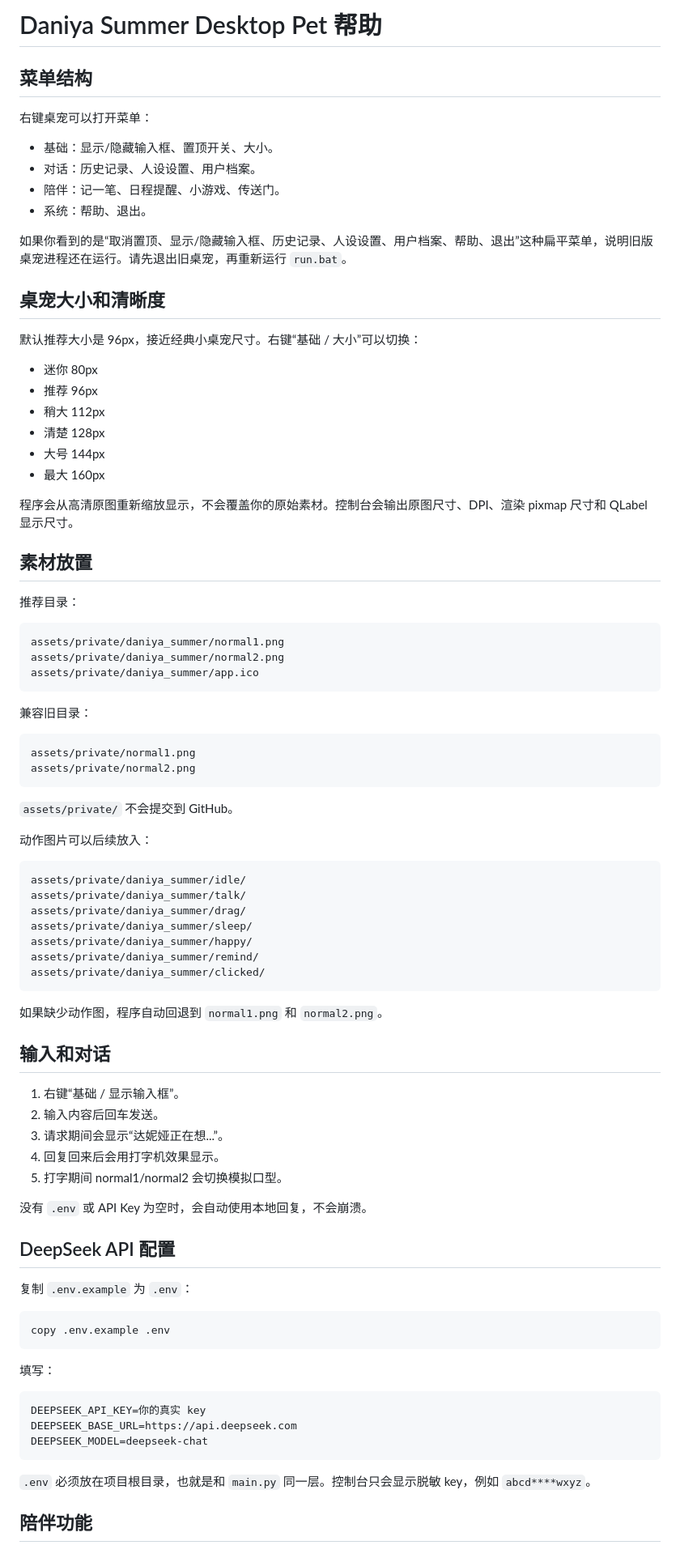
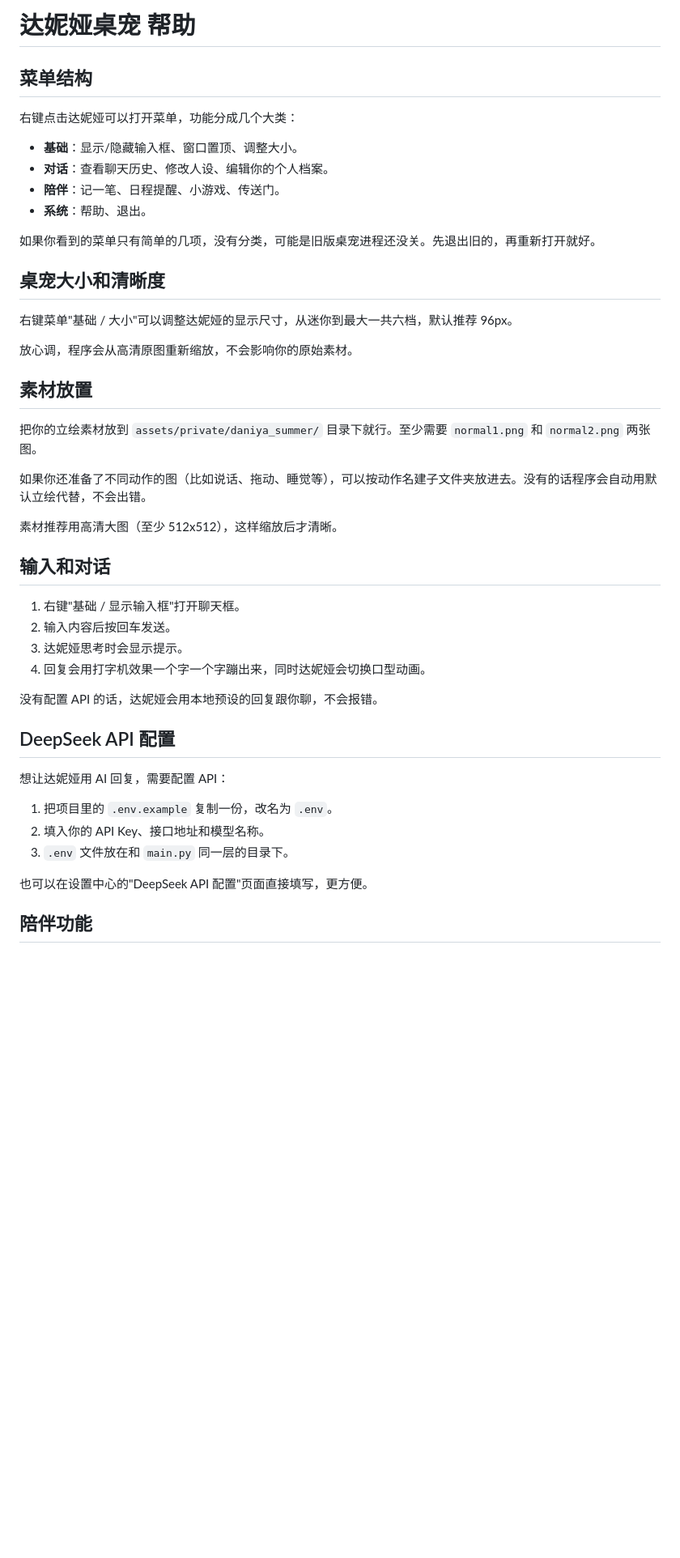
Before and after one commit to 111111666yi-cmyk/daniya-desktop-pet-2026, a Markdown page: docs/help.md, the part around one of its changes. Shown at 81% size. GitHub-like rendering; blank space fills up the shorter version.

````diff
--- a/docs/help.md
+++ b/docs/help.md
@@ -1,89 +1,48 @@
-# Daniya Summer Desktop Pet 帮助
+# 达妮娅桌宠 帮助
 
 ## 菜单结构
 
-右键桌宠可以打开菜单：
+右键点击达妮娅可以打开菜单，功能分成几个大类：
 
-- 基础：显示/隐藏输入框、置顶开关、大小。
-- 对话：历史记录、人设设置、用户档案。
-- 陪伴：记一笔、日程提醒、小游戏、传送门。
-- 系统：帮助、退出。
+- **基础**：显示/隐藏输入框、窗口置顶、调整大小。
+- **对话**：查看聊天历史、修改人设、编辑你的个人档案。
+- **陪伴**：记一笔、日程提醒、小游戏、传送门。
+- **系统**：帮助、退出。
 
-如果你看到的是“取消置顶、显示/隐藏输入框、历史记录、人设设置、用户档案、帮助、退出”这种扁平菜单，说明旧版桌宠进程还在运行。请先退出旧桌宠，再重新运行 `run.bat`。
+如果你看到的菜单只有简单的几项，没有分类，可能是旧版桌宠进程还没关。先退出旧的，再重新打开就好。
 
 ## 桌宠大小和清晰度
 
-默认推荐大小是 96px，接近经典小桌宠尺寸。右键“基础 / 大小”可以切换：
+右键菜单"基础 / 大小"可以调整达妮娅的显示尺寸，从迷你到最大一共六档，默认推荐 96px。
 
-- 迷你 80px
-- 推荐 96px
-- 稍大 112px
-- 清楚 128px
-- 大号 144px
-- 最大 160px
-
-程序会从高清原图重新缩放显示，不会覆盖你的原始素材。控制台会输出原图尺寸、DPI、渲染 pixmap 尺寸和 QLabel 显示尺寸。
+放心调，程序会从高清原图重新缩放，不会影响你的原始素材。
 
 ## 素材放置
 
-推荐目录：
+把你的立绘素材放到 `assets/private/daniya_summer/` 目录下就行。至少需要 `normal1.png` 和 `normal2.png` 两张图。
 
-```text
-assets/private/daniya_summer/normal1.png
-assets/private/daniya_summer/normal2.png
-assets/private/daniya_summer/app.ico
-```
+如果你还准备了不同动作的图（比如说话、拖动、睡觉等），可以按动作名建子文件夹放进去。没有的话程序会自动用默认立绘代替，不会出错。
 
-兼容旧目录：
-
-```text
-assets/private/normal1.png
-assets/private/normal2.png
-```
-
-`assets/private/` 不会提交到 GitHub。
-
-动作图片可以后续放入：
-
-```text
-assets/private/daniya_summer/idle/
-assets/private/daniya_summer/talk/
-assets/private/daniya_summer/drag/
-assets/private/daniya_summer/sleep/
-assets/private/daniya_summer/happy/
-assets/private/daniya_summer/remind/
-assets/private/daniya_summer/clicked/
-```
-
-如果缺少动作图，程序自动回退到 `normal1.png` 和 `normal2.png`。
+素材推荐用高清大图（至少 512x512），这样缩放后才清晰。
 
 ## 输入和对话
 
-1. 右键“基础 / 显示输入框”。
-2. 输入内容后回车发送。
-3. 请求期间会显示“达妮娅正在想...”。
-4. 回复回来后会用打字机效果显示。
-5. 打字期间 normal1/normal2 会切换模拟口型。
+1. 右键"基础 / 显示输入框"打开聊天框。
+2. 输入内容后按回车发送。
+3. 达妮娅思考时会显示提示。
+4. 回复会用打字机效果一个字一个字蹦出来，同时达妮娅会切换口型动画。
 
-没有 `.env` 或 API Key 为空时，会自动使用本地回复，不会崩溃。
+没有配置 API 的话，达妮娅会用本地预设的回复跟你聊，不会报错。
 
 ## DeepSeek API 配置
 
-复制 `.env.example` 为 `.env`：
+想让达妮娅用 AI 回复，需要配置 API：
 
-```bat
-copy .env.example .env
-```
+1. 把项目里的 `.env.example` 复制一份，改名为 `.env`。
+2. 填入你的 API Key、接口地址和模型名称。
+3. `.env` 文件放在和 `main.py` 同一层的目录下。
 
-填写：
-
-```text
-DEEPSEEK_API_KEY=你的真实 key
-DEEPSEEK_BASE_URL=https://api.deepseek.com
-DEEPSEEK_MODEL=deepseek-chat
-```
-
-`.env` 必须放在项目根目录，也就是和 `main.py` 同一层。控制台只会显示脱敏 key，例如 `abcd****wxyz`。
+也可以在设置中心的"DeepSeek API 配置"页面直接填写，更方便。
 
 ## 陪伴功能
 
````
Also changed, not shown: other parts of docs/help.md (+28 -94 lines).
